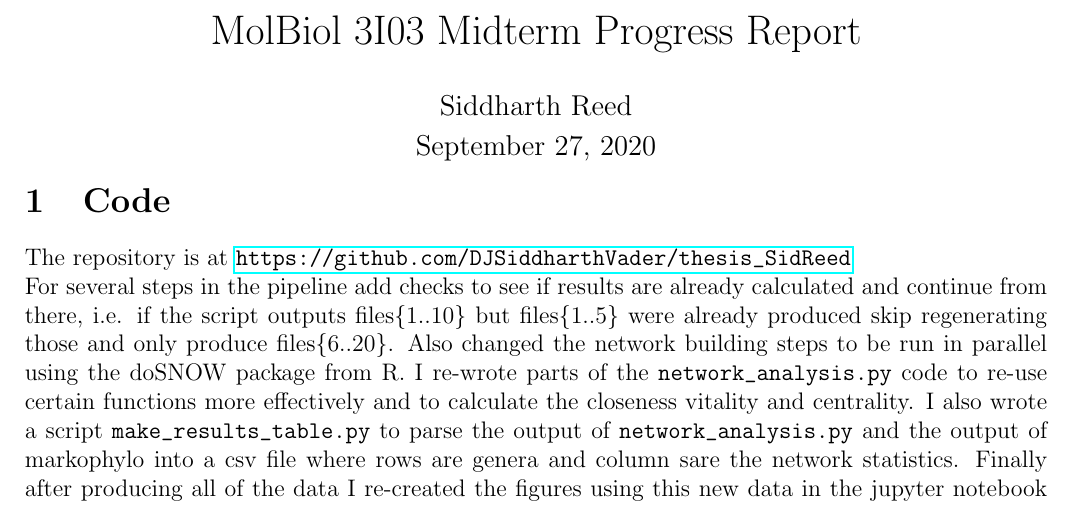
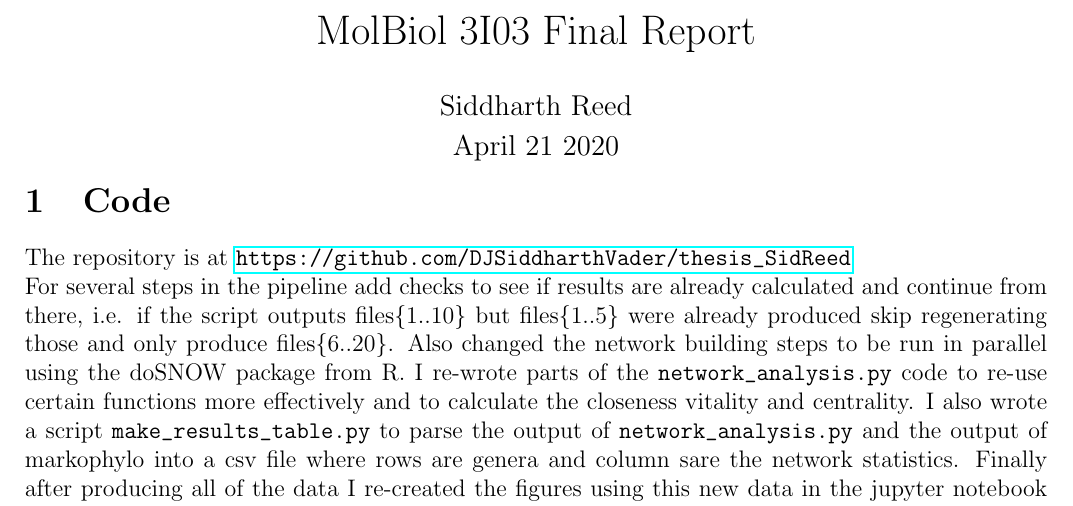
Before and after one commit to DJSiddharthVader/Undergrad_Thesis, a LaTeX document (writing/documents/project_final_report/final_report-Siddharth_Reed.tex): part of page 1 of 2, cut so that both start at the same text. Compiled offline with pdfLaTeX.

Commit message:
renamed some reports

```diff
--- a/writing/documents/project_final_report/final_report.tex
+++ b/writing/documents/project_final_report/final_report-Siddharth_Reed.tex
@@ -97,9 +97,9 @@
 \usepackage{listings}
 \begin{document}
 
-\title{\vspace{-1in}MolBiol 3I03 Midterm Progress Report}
+\title{\vspace{-1in}MolBiol 3I03 Final Report}
 \author{Siddharth Reed}
-\date{\vspace{-0.2in}\today}
+\date{\vspace{-0.2in}April 21 2020}
 \maketitle
 \vspace{-0.5in}
 \section{Code}
```
Also changed, not shown: writing/documents/project_final_report/final_report-Siddharth_Reed.pdf (added), writing/documents/project_final_report/final_report.pdf (deleted), 2 other files.
